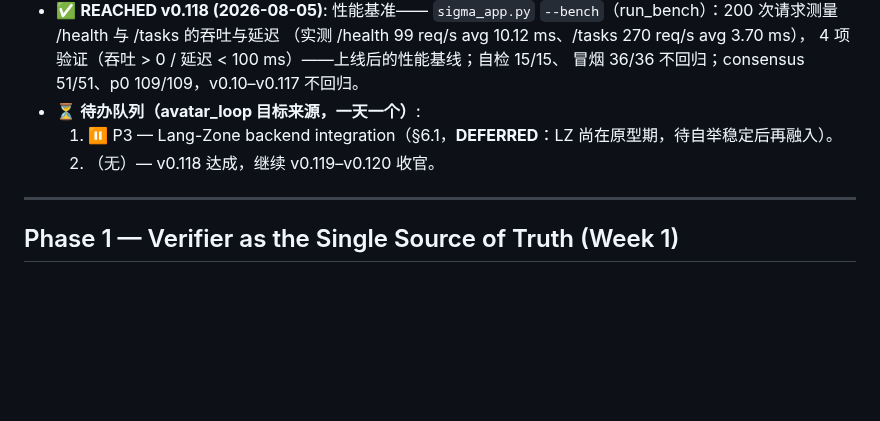
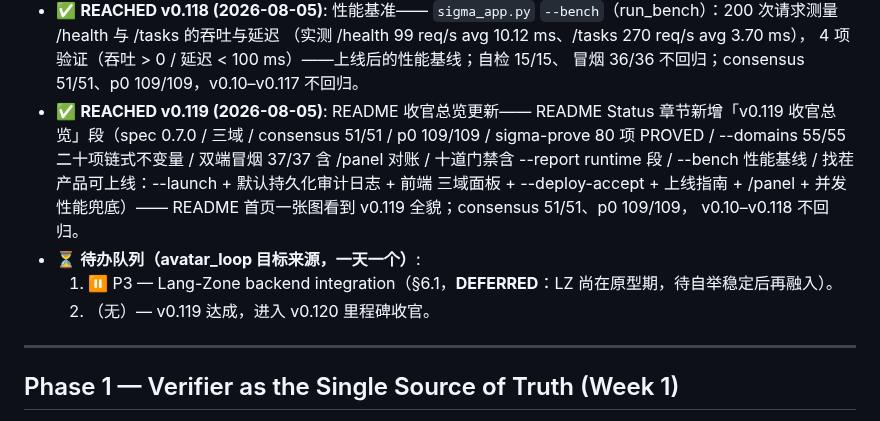
Before and after one commit to vicTop-cw/sigma-lang, a Markdown page: MASTER_PLAN.md, the part around the change. Drawn GitHub-style; blank space fills up the shorter version.

```diff
--- a/MASTER_PLAN.md
+++ b/MASTER_PLAN.md
@@ -696,9 +696,17 @@
   （实测 /health 99 req/s avg 10.12 ms、/tasks 270 req/s avg 3.70 ms），
   4 项验证（吞吐 > 0 / 延迟 < 100 ms）——上线后的性能基线；自检 15/15、
   冒烟 36/36 不回归；consensus 51/51、p0 109/109，v0.10–v0.117 不回归。
+- ✅ **REACHED v0.119 (2026-08-05)**: README 收官总览更新—— README Status
+  章节新增「v0.119 收官总览」段（spec 0.7.0 / 三域 / consensus 51/51 /
+  p0 109/109 / sigma-prove 80 项 PROVED / --domains 55/55 二十项链式不变量 /
+  双端冒烟 37/37 含 /panel 对账 / 十道门禁含 --report runtime 段 /
+  --bench 性能基线 / 找茬产品可上线：--launch + 默认持久化审计日志 + 前端
+  三域面板 + --deploy-accept + 上线指南 + /panel + 并发性能兜底）——
+  README 首页一张图看到 v0.119 全貌；consensus 51/51、p0 109/109，
+  v0.10–v0.118 不回归。
 - ⏳ **待办队列（avatar_loop 目标来源，一天一个）**:
   1. ⏸️ P3 — Lang-Zone backend integration（§6.1，**DEFERRED**：LZ 尚在原型期，待自举稳定后再融入）。
-  2. （无）— v0.118 达成，继续 v0.119–v0.120 收官。
+  2. （无）— v0.119 达成，进入 v0.120 里程碑收官。
 
 ---
 
```
Also changed, not shown: AUTOPILOT.md (+9 -0 lines), README.md (+11 -1 lines).
